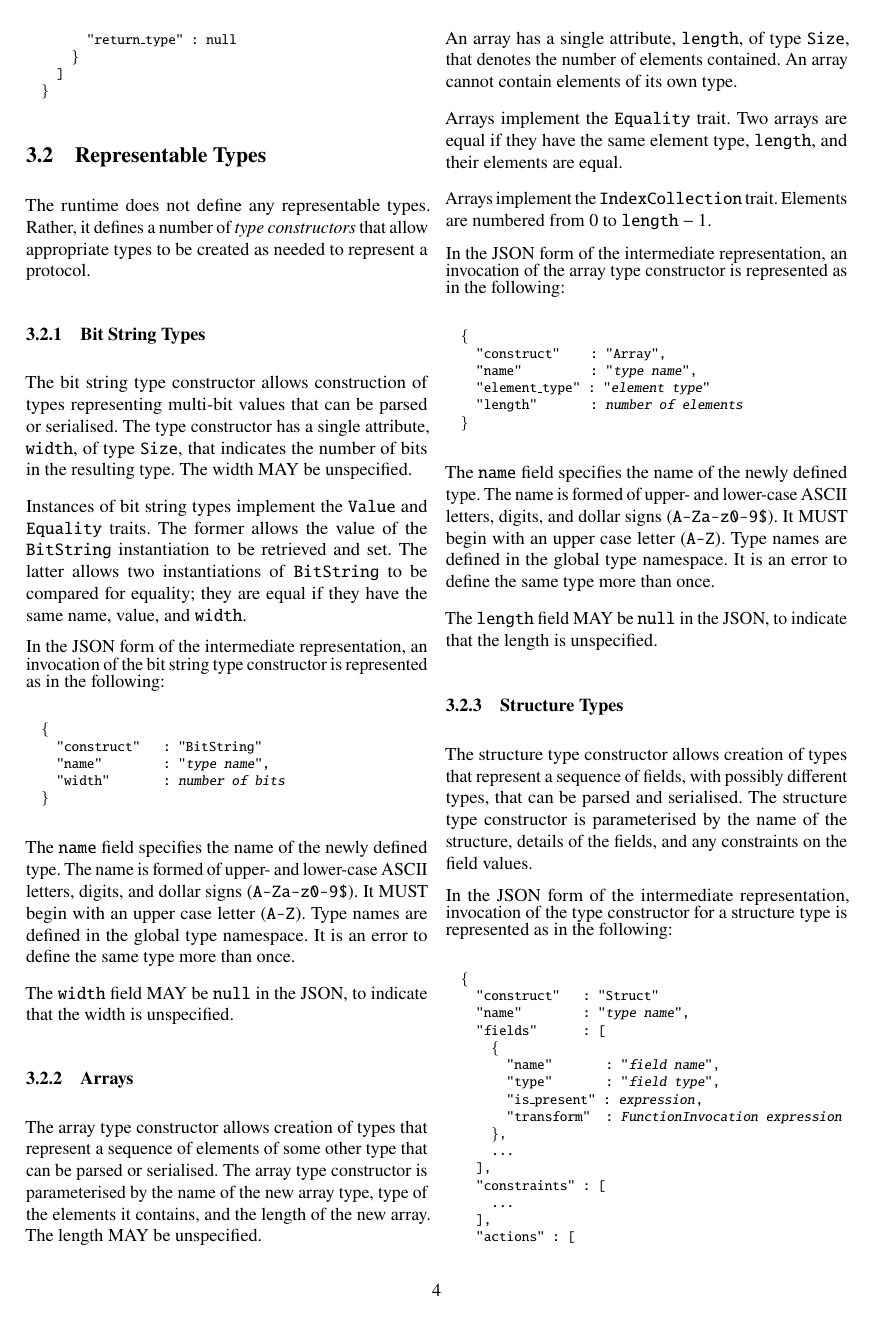
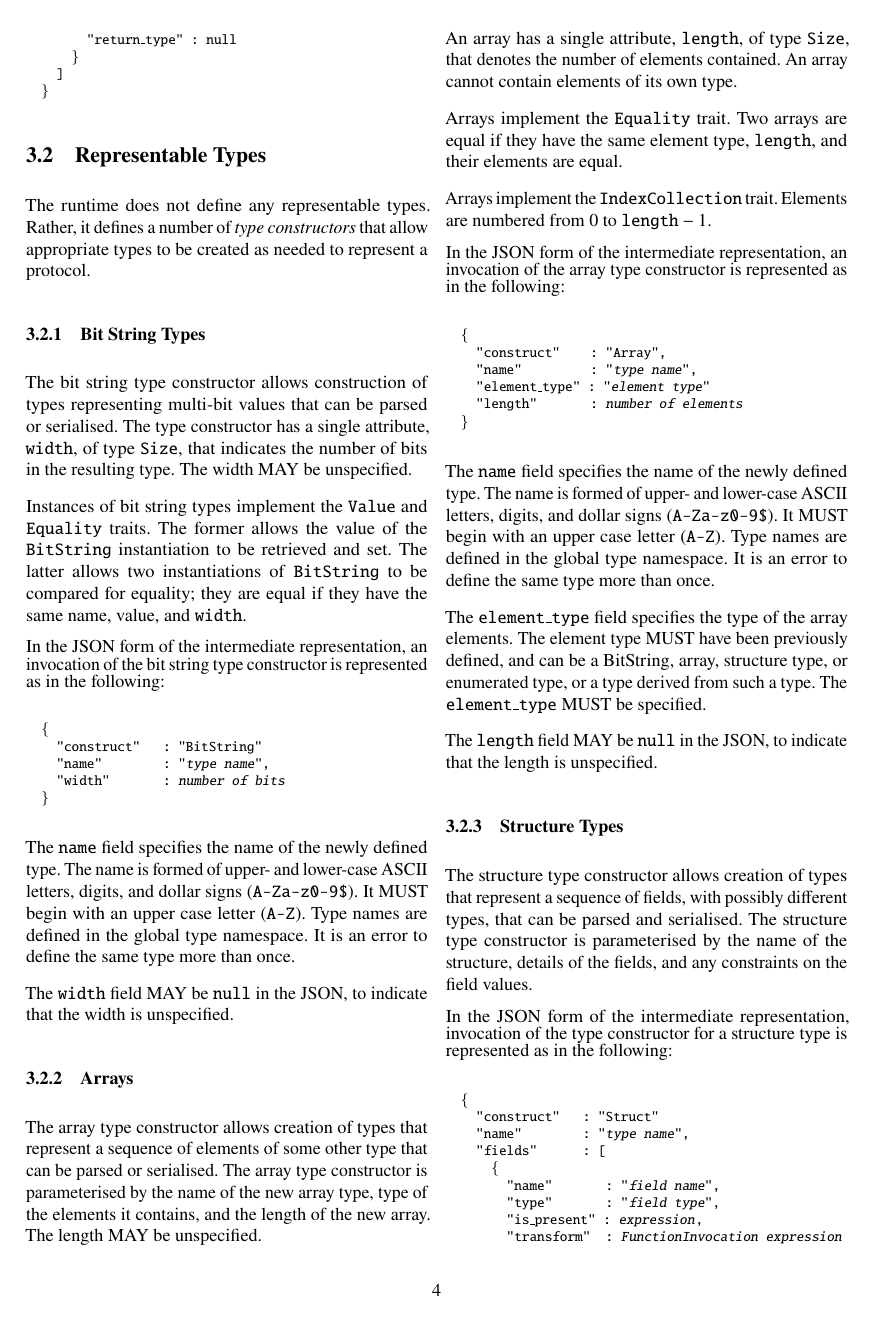
Before and after one commit to DavidSouthgate/improving-protocol-standards, a LaTeX paper (notes/ir.tex): page 4 of 9. Compiled offline with pdfLaTeX.

Commit message:
Specify legal types for array elements

```diff
--- a/notes/ir.tex
+++ b/notes/ir.tex
@@ -538,6 +538,11 @@ name is formed of upper- and lower-case ASCII letters, digits, and dollar
 signs (\code{A-Za-z0-9\$}).  It MUST begin with an upper case letter
 (\code{A-Z}). Type names are defined in the global type namespace.
 It is an error to define the same type more than once.
+
+The \code{element\_type} field specifies the type of the array elements.
+The element type MUST have been previously defined, and can be a BitString,
+array, structure type, or enumerated type, or a type derived from such a
+type. The \code{element\_type} MUST be specified.
 
 The \code{length} field MAY be \code{null} in the JSON, to indicate that
 the length is unspecified.
```
